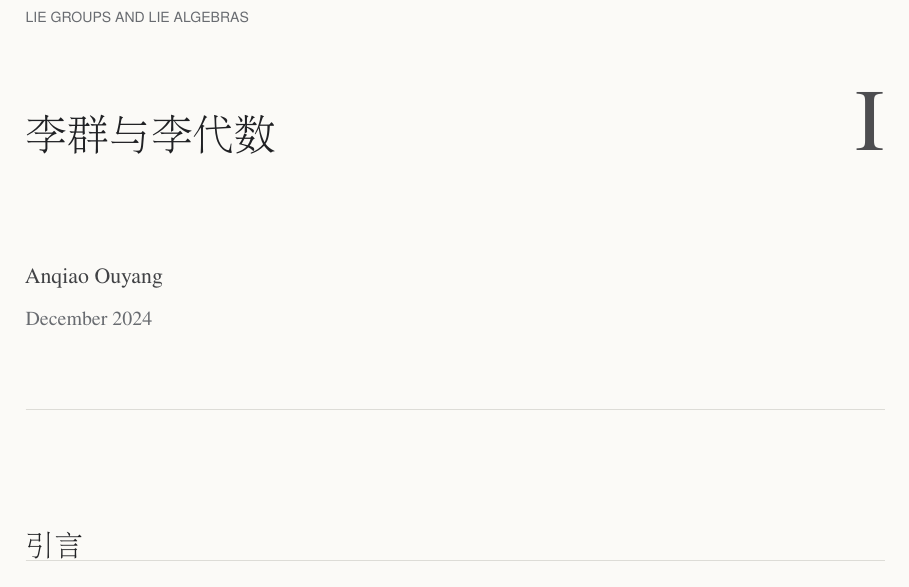
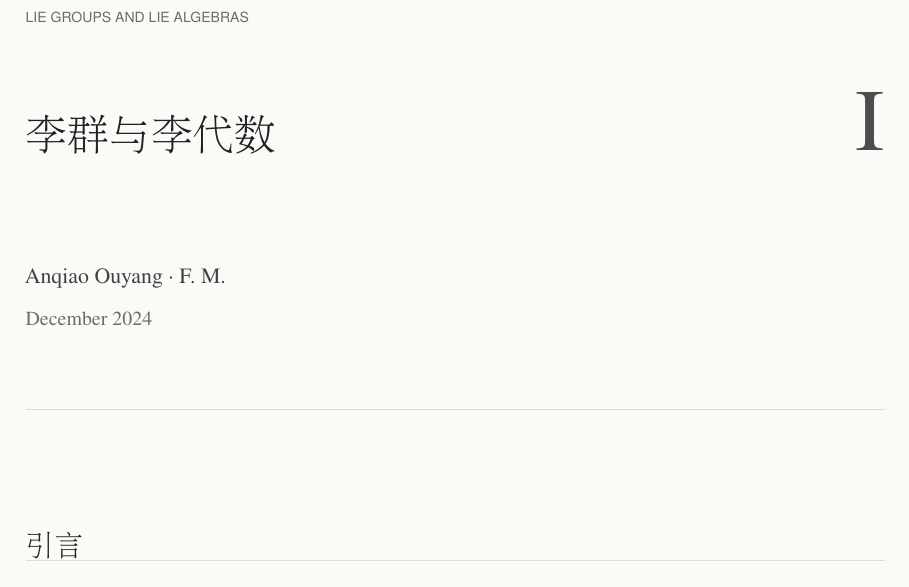
Before and after one commit to ouyang-matters/Lie-Notes, a LaTeX document (01-lie-groups-lie-algebras/I.tex, which reads 01-lie-groups-lie-algebras/math_article.sty, 01-lie-groups-lie-algebras/series_lie.sty): part of page 1 of 17, cut so that both start at the same text. Compiled offline with pdfLaTeX.

Commit message:
Add co-author F. M., enlarge and darken header diamond
Co-Authored-By: Claude Opus 4.6 <noreply@anthropic.com>

```diff
--- a/01-lie-groups-lie-algebras/I.tex
+++ b/01-lie-groups-lie-algebras/I.tex
@@ -6,7 +6,7 @@
 
 \renewcommand{\ArticleNumeral}{I}
 \renewcommand{\ArticleTitle}{李群与李代数}
-\renewcommand{\ArticleAuthor}{Anqiao Ouyang}
+\renewcommand{\ArticleAuthor}{Anqiao Ouyang \textperiodcentered\ F.\ M.}
 \renewcommand{\ArticleDate}{December 2024}
 
 \begin{document}
--- a/01-lie-groups-lie-algebras/math_article.sty
+++ b/01-lie-groups-lie-algebras/math_article.sty
@@ -297,9 +297,9 @@
   \begin{tikzpicture}[remember picture, overlay]
     %
     % Large tinted diamond (rotated square): top-right, partially clipped.
-    \fill[\SeriesTint, opacity=0.75]
-      ([xshift=0.6in, yshift=-0.8in] current page.north east)
-      ++(0,3.4in) -- ++(3.4in,-3.4in) -- ++(0,-3.4in) -- ++(-3.4in,3.4in) -- cycle;
+    \fill[\SeriesTint, opacity=0.9]
+      ([xshift=0.3in, yshift=-1.2in] current page.north east)
+      ++(0,4.2in) -- ++(4.2in,-4.2in) -- ++(0,-4.2in) -- ++(-4.2in,4.2in) -- cycle;
     %
   \end{tikzpicture}%
   %
--- a/01-lie-groups-lie-algebras/series_lie.sty
+++ b/01-lie-groups-lie-algebras/series_lie.sty
@@ -11,7 +11,7 @@
 % --- Series Colors: Royal Blue ---
 \definecolor{lie-blue}{HTML}{1B4F9E}
 \definecolor{lie-sky}{HTML}{5B8FD4}
-\definecolor{lie-tint}{HTML}{E8EFF8}
+\definecolor{lie-tint}{HTML}{C8D8F0}
 
 % --- Assign to design-system tokens ---
 \renewcommand{\SeriesAccent}{lie-blue}
```
Also changed, not shown: 01-lie-groups-lie-algebras/I.pdf, pdf/lie-I.pdf.
